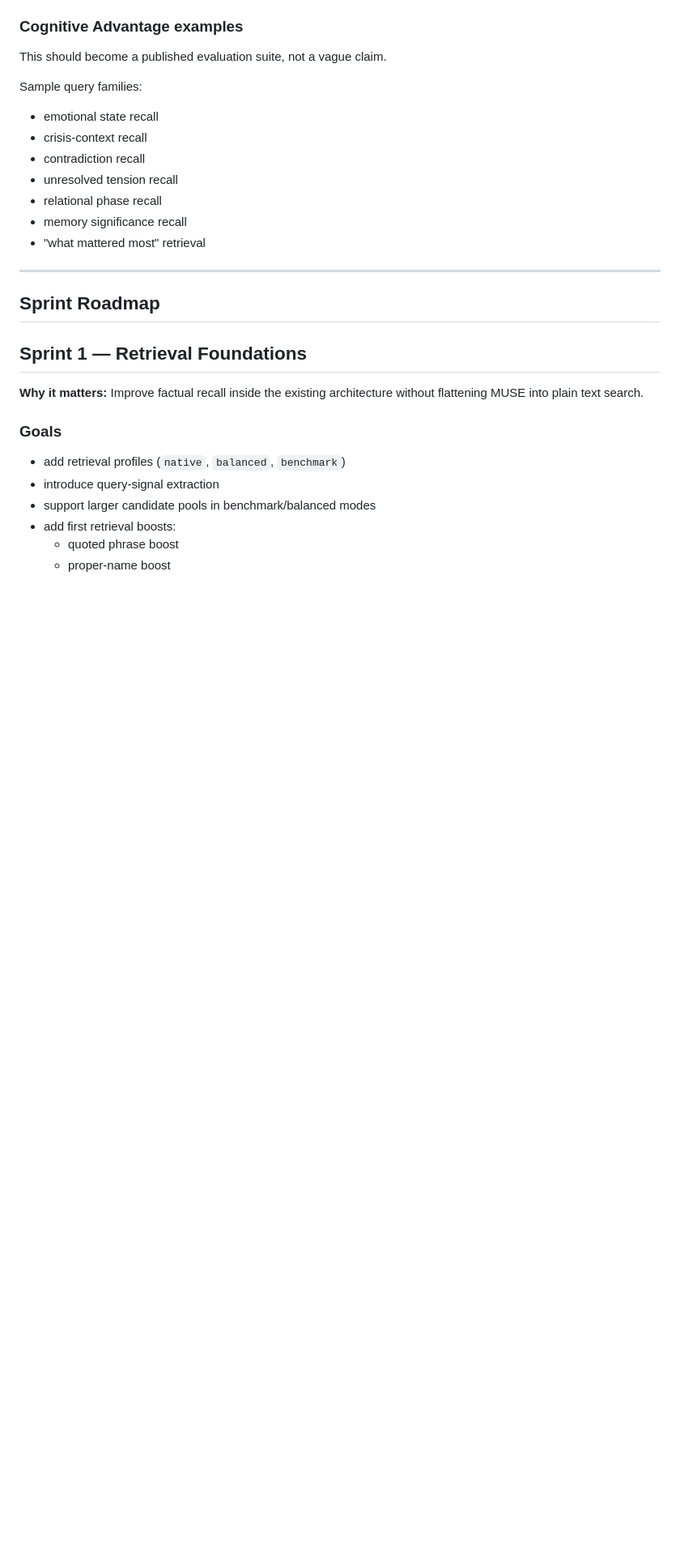
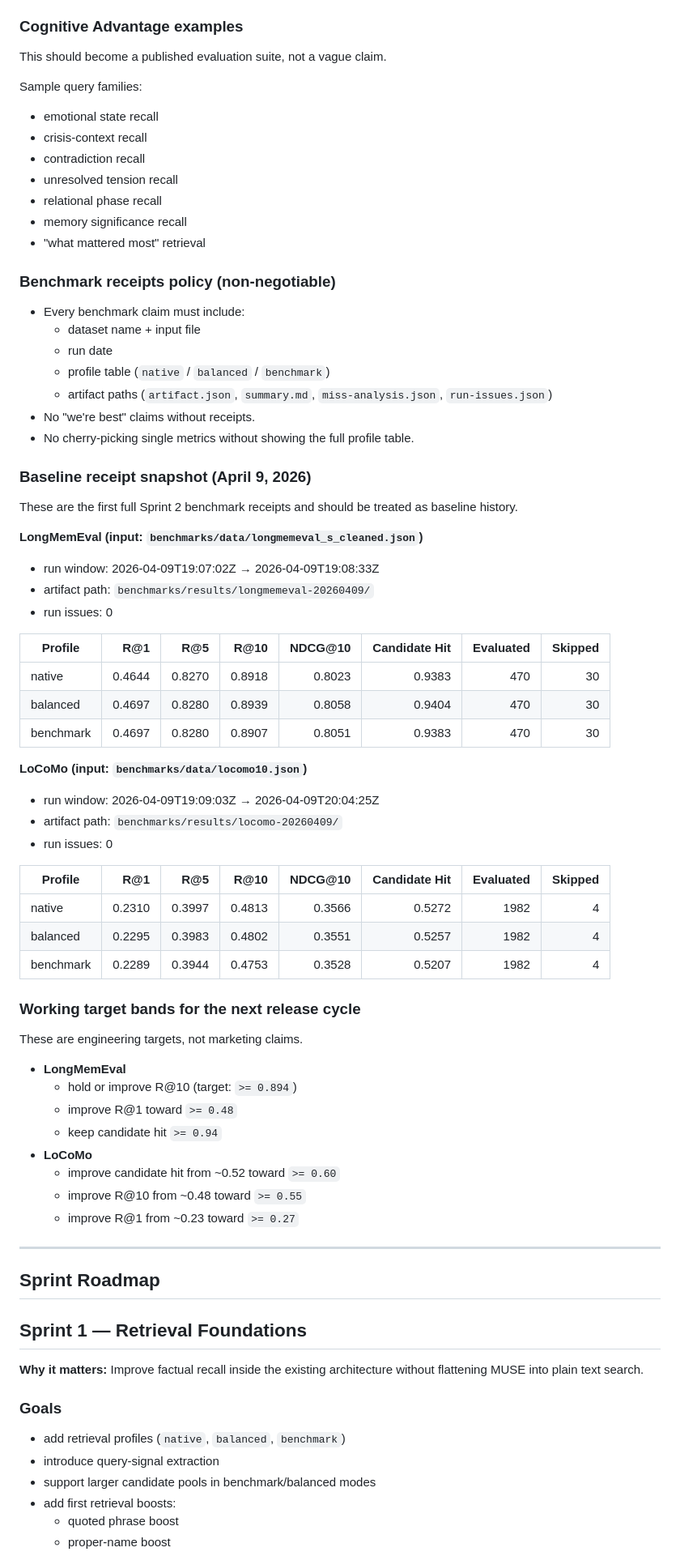
Before and after one commit to falcoschaefer99-eng/muse-brain, a Markdown page: muse-brain/docs/RETRIEVAL_BENCHMARK_MASTER_PLAN.md, the part around one of its changes. Shown at 81% size. GitHub-like rendering; blank space fills up the shorter version.

Commit message:
Record baseline benchmark receipts and target bands

```diff
--- a/muse-brain/docs/RETRIEVAL_BENCHMARK_MASTER_PLAN.md
+++ b/muse-brain/docs/RETRIEVAL_BENCHMARK_MASTER_PLAN.md
@@ -204,6 +204,52 @@ Sample query families:
 - memory significance recall
 - "what mattered most" retrieval
 
+### Benchmark receipts policy (non-negotiable)
+- Every benchmark claim must include:
+  - dataset name + input file
+  - run date
+  - profile table (`native` / `balanced` / `benchmark`)
+  - artifact paths (`artifact.json`, `summary.md`, `miss-analysis.json`, `run-issues.json`)
+- No "we're best" claims without receipts.
+- No cherry-picking single metrics without showing the full profile table.
+
+### Baseline receipt snapshot (April 9, 2026)
+These are the first full Sprint 2 benchmark receipts and should be treated as baseline history.
+
+**LongMemEval (input: `benchmarks/data/longmemeval_s_cleaned.json`)**
+- run window: 2026-04-09T19:07:02Z → 2026-04-09T19:08:33Z
+- artifact path: `benchmarks/results/longmemeval-20260409/`
+- run issues: 0
+
+| Profile | R@1 | R@5 | R@10 | NDCG@10 | Candidate Hit | Evaluated | Skipped |
+|---|---:|---:|---:|---:|---:|---:|---:|
+| native | 0.4644 | 0.8270 | 0.8918 | 0.8023 | 0.9383 | 470 | 30 |
+| balanced | 0.4697 | 0.8280 | 0.8939 | 0.8058 | 0.9404 | 470 | 30 |
+| benchmark | 0.4697 | 0.8280 | 0.8907 | 0.8051 | 0.9383 | 470 | 30 |
+
+**LoCoMo (input: `benchmarks/data/locomo10.json`)**
+- run window: 2026-04-09T19:09:03Z → 2026-04-09T20:04:25Z
+- artifact path: `benchmarks/results/locomo-20260409/`
+- run issues: 0
+
+| Profile | R@1 | R@5 | R@10 | NDCG@10 | Candidate Hit | Evaluated | Skipped |
+|---|---:|---:|---:|---:|---:|---:|---:|
+| native | 0.2310 | 0.3997 | 0.4813 | 0.3566 | 0.5272 | 1982 | 4 |
+| balanced | 0.2295 | 0.3983 | 0.4802 | 0.3551 | 0.5257 | 1982 | 4 |
+| benchmark | 0.2289 | 0.3944 | 0.4753 | 0.3528 | 0.5207 | 1982 | 4 |
+
+### Working target bands for the next release cycle
+These are engineering targets, not marketing claims.
+
+- **LongMemEval**
+  - hold or improve R@10 (target: `>= 0.894`)
+  - improve R@1 toward `>= 0.48`
+  - keep candidate hit `>= 0.94`
+- **LoCoMo**
+  - improve candidate hit from ~0.52 toward `>= 0.60`
+  - improve R@10 from ~0.48 toward `>= 0.55`
+  - improve R@1 from ~0.23 toward `>= 0.27`
+
 ---
 
 ## Sprint Roadmap
```
Also changed, not shown: other parts of muse-brain/docs/RETRIEVAL_BENCHMARK_MASTER_PLAN.md (+1 -0 lines).
